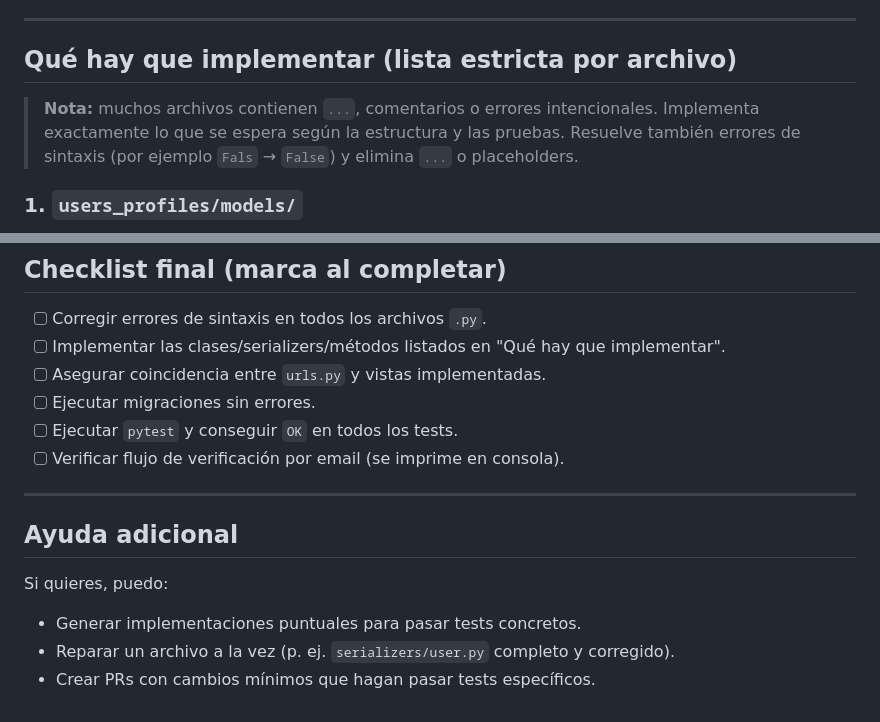
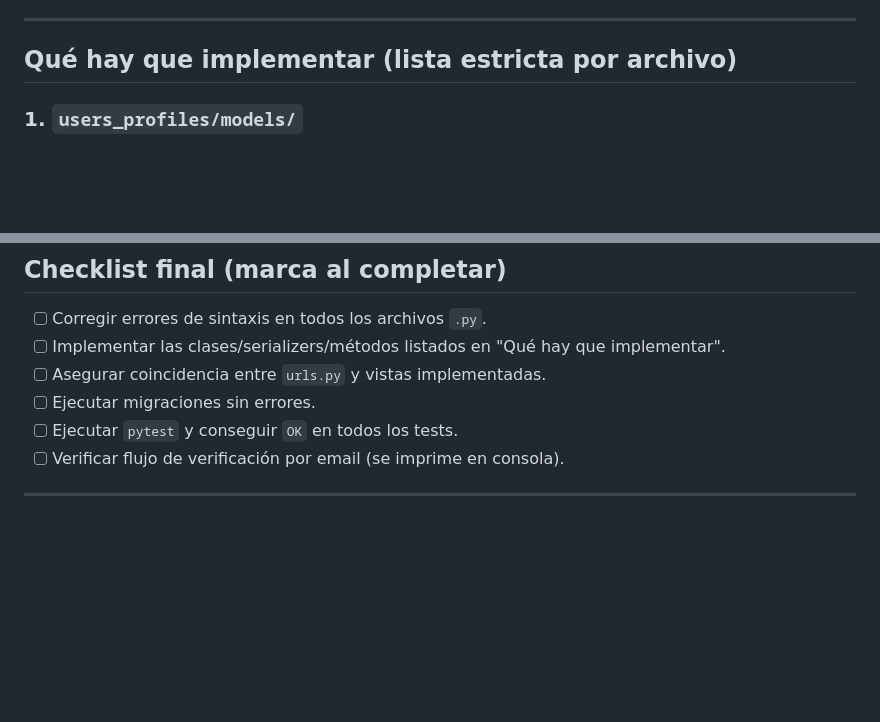
Before and after one commit to PROYECTO-REFLEXO/MODULO2, a Markdown page: README.md, 2 parts joined by grey strips. GitHub-like rendering; blank space fills up the shorter version.

```diff
--- a/README.md
+++ b/README.md
@@ -95,7 +95,6 @@ El objetivo final es **hacer que `pytest` pase sin errores** en el subdirectorio
 ---
 
 ## Qué hay que implementar (lista estricta por archivo)
-> **Nota:** muchos archivos contienen `...`, comentarios o errores intencionales. Implementa exactamente lo que se espera según la estructura y las pruebas. Resuelve también errores de sintaxis (por ejemplo `Fals` → `False`) y elimina `...` o placeholders.
 
 ### 1. `users_profiles/models/`
 - `user.py`
@@ -208,9 +207,3 @@ curl -X PATCH -H "Authorization: Token <TOKEN>" -F "profile_photo=@/ruta/a/foto.
 - [ ] Verificar flujo de verificación por email (se imprime en consola).
 
 ---
-
-## Ayuda adicional
-Si quieres, puedo:
-- Generar implementaciones puntuales para pasar tests concretos.
-- Reparar un archivo a la vez (p. ej. `serializers/user.py` completo y corregido).
-- Crear PRs con cambios mínimos que hagan pasar tests específicos.
```
